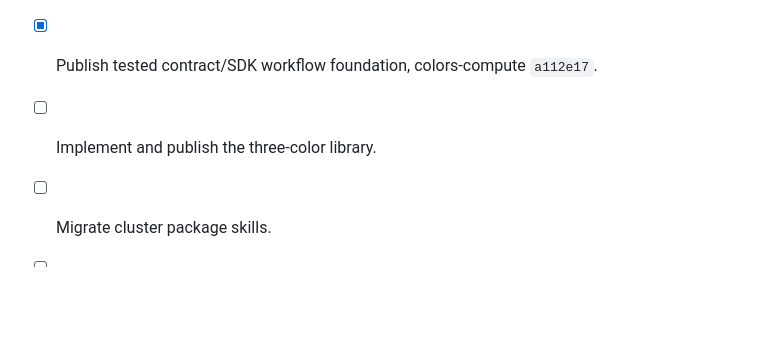
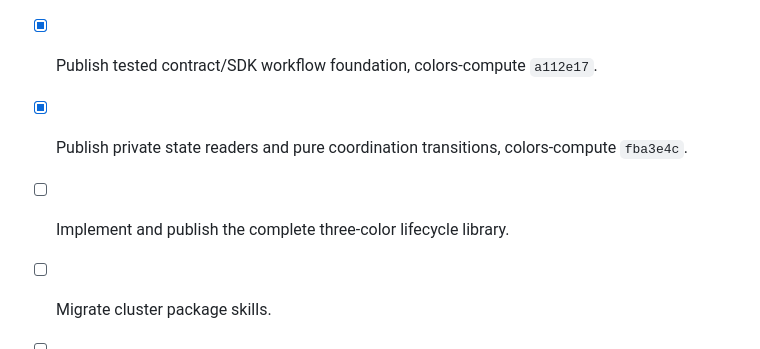
Before and after one commit to getcolors/workspace, a Markdown page: plans/colors-compute-implementation.md, the part around the change. GitHub-like rendering; blank space fills up the shorter version.

```diff
--- a/plans/colors-compute-implementation.md
+++ b/plans/colors-compute-implementation.md
@@ -82,7 +82,8 @@ change to the same file. The five standards were revised in this conversation.
 - [x] Record the plan and authorization.
 - [x] Publish standards and plan, workspace `873f384`.
 - [x] Publish tested contract/SDK workflow foundation, colors-compute `a112e17`.
-- [ ] Implement and publish the three-color library.
+- [x] Publish private state readers and pure coordination transitions, colors-compute `fba3e4c`.
+- [ ] Implement and publish the complete three-color lifecycle library.
 - [ ] Migrate cluster package skills.
 - [ ] Prove version-only provider adoption.
 - [ ] Migrate single-host package skills.
```
Also changed, not shown: plans/colors-compute-handoff.md (+21 -0 lines).
